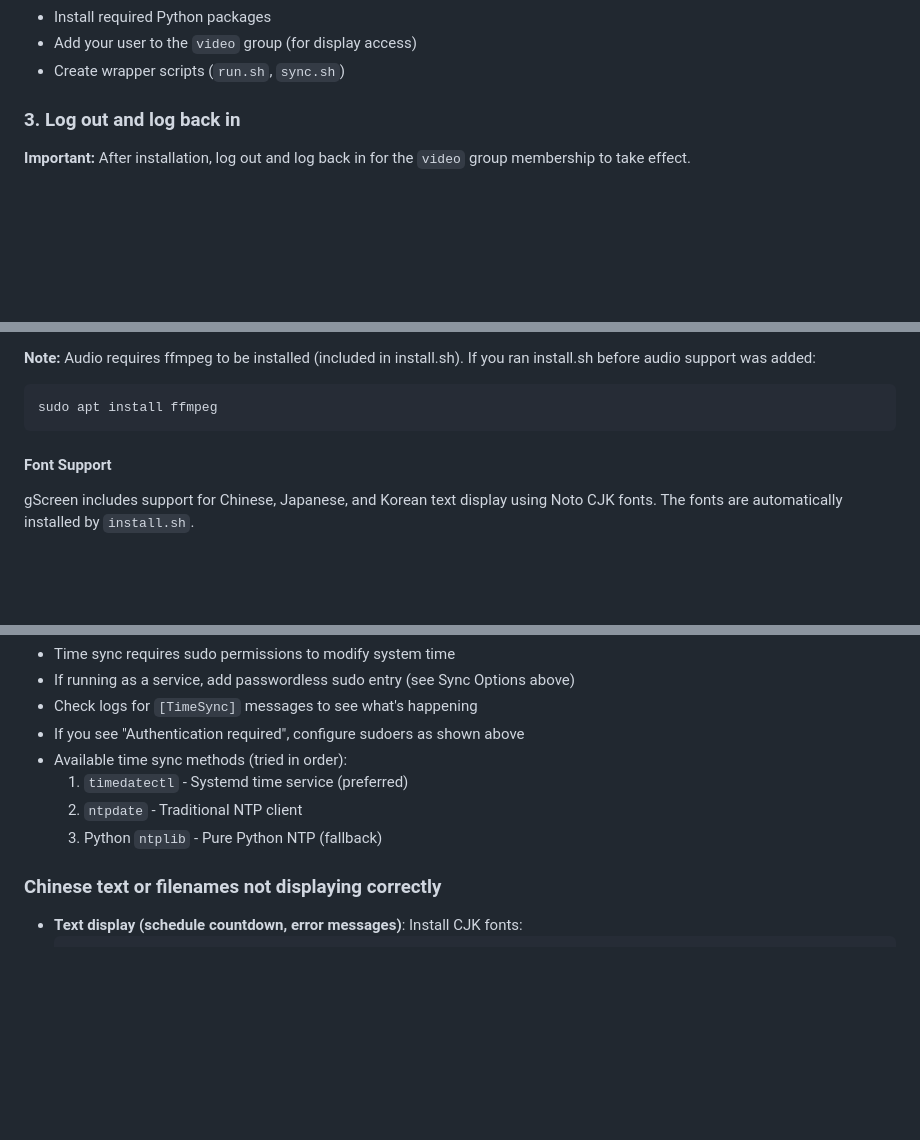
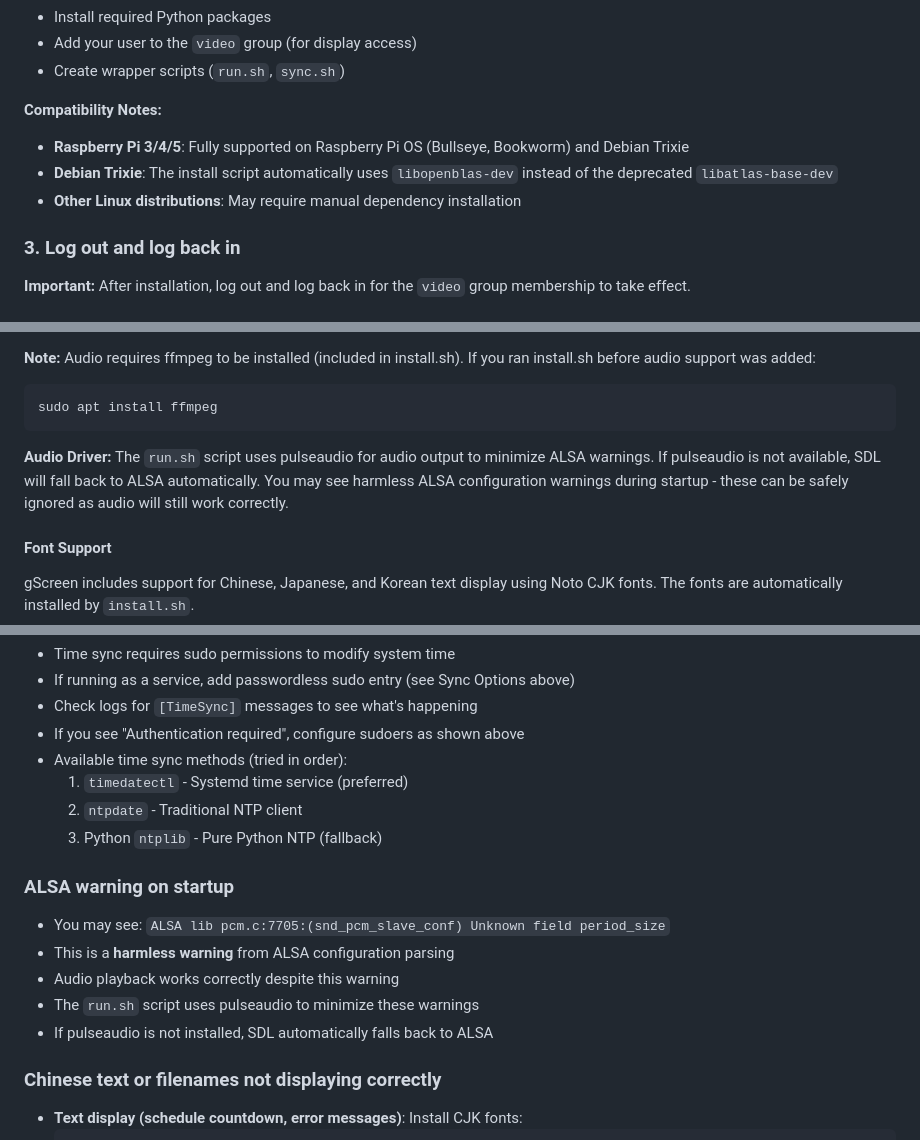
Before and after one commit to checkyyeug/gscreen, a Markdown page: README.md, 3 parts joined by grey strips. Drawn GitHub-style; blank space fills up the shorter version.

Commit message:
docs: update README with audio driver and compatibility notes
- Add audio driver section explaining pulseaudio and ALSA warnings
- Add Debian Trixie compatibility notes in installation section
- Add ALSA warning troubleshooting entry

Co-Authored-By: Claude Opus 4.6 <noreply@anthropic.com>

````diff
--- a/README.md
+++ b/README.md
@@ -160,6 +160,11 @@ The installation script will:
 - Install required Python packages
 - Add your user to the `video` group (for display access)
 - Create wrapper scripts (`run.sh`, `sync.sh`)
+
+**Compatibility Notes:**
+- **Raspberry Pi 3/4/5**: Fully supported on Raspberry Pi OS (Bullseye, Bookworm) and Debian Trixie
+- **Debian Trixie**: The install script automatically uses `libopenblas-dev` instead of the deprecated `libatlas-base-dev`
+- **Other Linux distributions**: May require manual dependency installation
 
 ### 3. Log out and log back in
 
@@ -420,6 +425,9 @@ The `settings.json` file controls all aspects of gScreen. Below is a complete re
 ```bash
 sudo apt install ffmpeg
 ```
+
+**Audio Driver:**
+The `run.sh` script uses pulseaudio for audio output to minimize ALSA warnings. If pulseaudio is not available, SDL will fall back to ALSA automatically. You may see harmless ALSA configuration warnings during startup - these can be safely ignored as audio will still work correctly.
 
 #### Font Support
 
@@ -682,6 +690,13 @@ sudo systemctl mask sleep.target suspend.target hibernate.target hybrid-sleep.ta
   2. `ntpdate` - Traditional NTP client
   3. Python `ntplib` - Pure Python NTP (fallback)
 
+### ALSA warning on startup
+- You may see: `ALSA lib pcm.c:7705:(snd_pcm_slave_conf) Unknown field period_size`
+- This is a **harmless warning** from ALSA configuration parsing
+- Audio playback works correctly despite this warning
+- The `run.sh` script uses pulseaudio to minimize these warnings
+- If pulseaudio is not installed, SDL automatically falls back to ALSA
+
 ### Chinese text or filenames not displaying correctly
 - **Text display (schedule countdown, error messages)**: Install CJK fonts:
   ```bash
````
